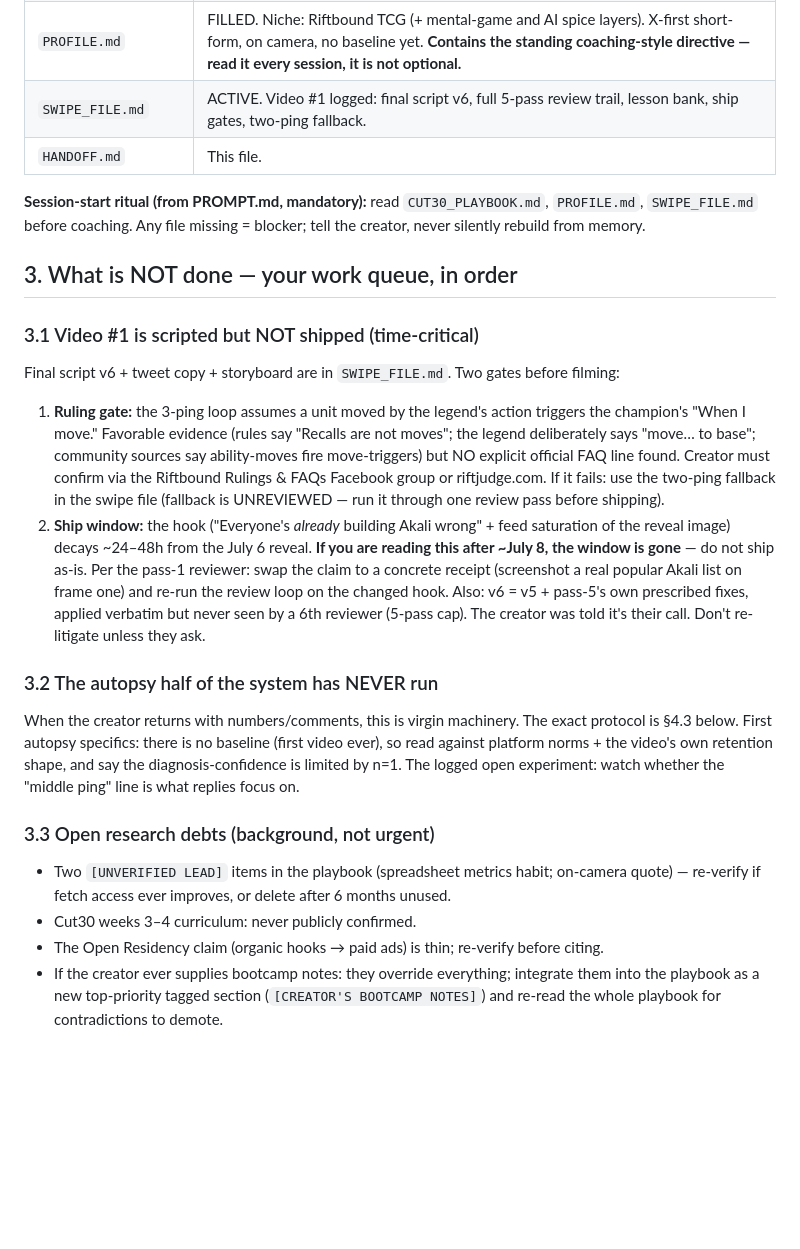
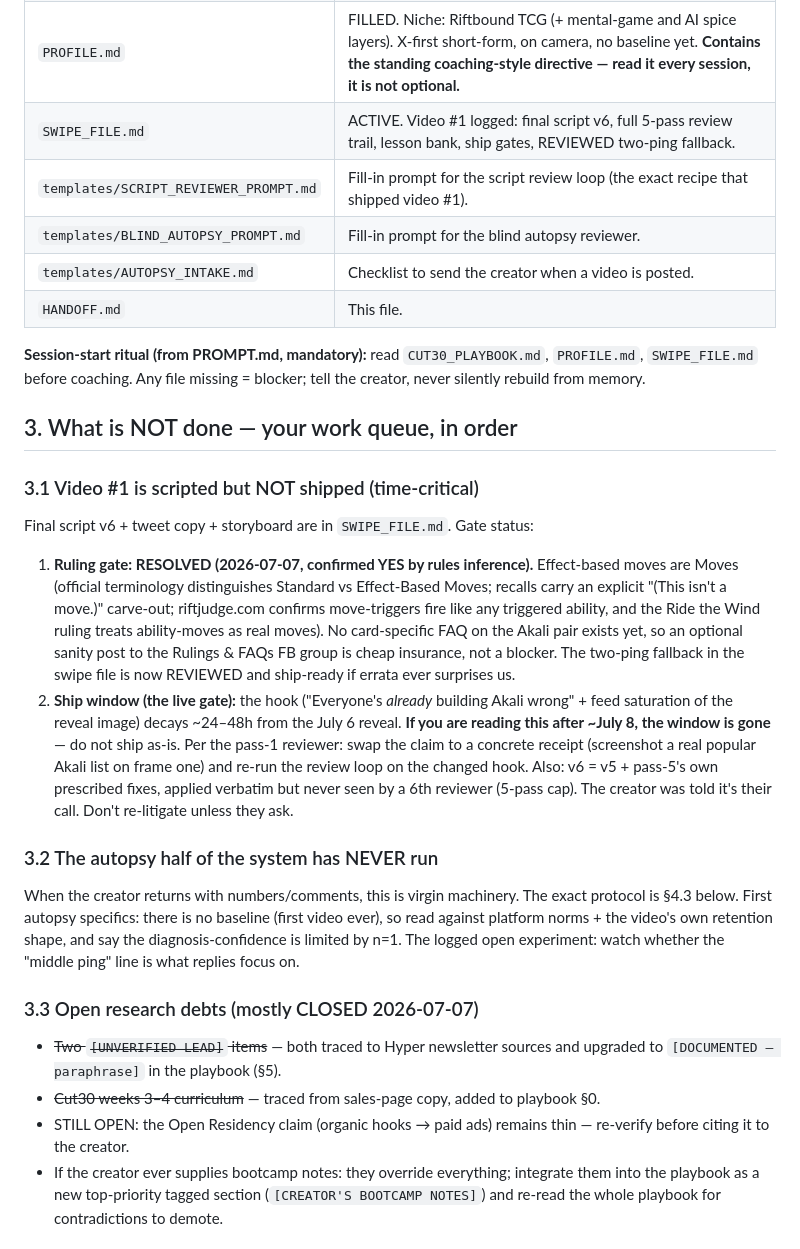
Before and after one commit to alexhughsam/cut-30-bot, a Markdown page: HANDOFF.md, the part around the change. Rendered like a GitHub page; blank space fills up the shorter version.

```diff
--- a/HANDOFF.md
+++ b/HANDOFF.md
@@ -25,7 +25,10 @@ All state lives in this repo, branch `claude/execute-prompt-md-hcp75d`, all push
 | `PROMPT.md` | The contract. Never edit without the creator asking. |
 | `CUT30_PLAYBOOK.md` | BUILT + independently verified (25 claims traced: 16 confirmed, 6 partial, 2 → `[UNVERIFIED LEAD]`, 1 citation corrected). Tag legend inside. |
 | `PROFILE.md` | FILLED. Niche: Riftbound TCG (+ mental-game and AI spice layers). X-first short-form, on camera, no baseline yet. **Contains the standing coaching-style directive — read it every session, it is not optional.** |
-| `SWIPE_FILE.md` | ACTIVE. Video #1 logged: final script v6, full 5-pass review trail, lesson bank, ship gates, two-ping fallback. |
+| `SWIPE_FILE.md` | ACTIVE. Video #1 logged: final script v6, full 5-pass review trail, lesson bank, ship gates, REVIEWED two-ping fallback. |
+| `templates/SCRIPT_REVIEWER_PROMPT.md` | Fill-in prompt for the script review loop (the exact recipe that shipped video #1). |
+| `templates/BLIND_AUTOPSY_PROMPT.md` | Fill-in prompt for the blind autopsy reviewer. |
+| `templates/AUTOPSY_INTAKE.md` | Checklist to send the creator when a video is posted. |
 | `HANDOFF.md` | This file. |
 
 **Session-start ritual (from PROMPT.md, mandatory):** read `CUT30_PLAYBOOK.md`,
@@ -35,15 +38,16 @@ creator, never silently rebuild from memory.
 ## 3. What is NOT done — your work queue, in order
 
 ### 3.1 Video #1 is scripted but NOT shipped (time-critical)
-Final script v6 + tweet copy + storyboard are in `SWIPE_FILE.md`. Two gates before filming:
-1. **Ruling gate:** the 3-ping loop assumes a unit moved by the legend's action triggers
-   the champion's "When I move." Favorable evidence (rules say "Recalls are not moves";
-   the legend deliberately says "move… to base"; community sources say ability-moves fire
-   move-triggers) but NO explicit official FAQ line found. Creator must confirm via the
-   Riftbound Rulings & FAQs Facebook group or riftjudge.com. If it fails: use the
-   two-ping fallback in the swipe file (fallback is UNREVIEWED — run it through one
-   review pass before shipping).
-2. **Ship window:** the hook ("Everyone's *already* building Akali wrong" + feed
+Final script v6 + tweet copy + storyboard are in `SWIPE_FILE.md`. Gate status:
+1. **Ruling gate: RESOLVED (2026-07-07, confirmed YES by rules inference).** Effect-based
+   moves are Moves (official terminology distinguishes Standard vs Effect-Based Moves;
+   recalls carry an explicit "(This isn't a move.)" carve-out; riftjudge.com confirms
+   move-triggers fire like any triggered ability, and the Ride the Wind ruling treats
+   ability-moves as real moves). No card-specific FAQ on the Akali pair exists yet, so an
+   optional sanity post to the Rulings & FAQs FB group is cheap insurance, not a blocker.
+   The two-ping fallback in the swipe file is now REVIEWED and ship-ready if errata ever
+   surprises us.
+2. **Ship window (the live gate):** the hook ("Everyone's *already* building Akali wrong" + feed
    saturation of the reveal image) decays ~24–48h from the July 6 reveal. **If you are
    reading this after ~July 8, the window is gone** — do not ship as-is. Per the pass-1
    reviewer: swap the claim to a concrete receipt (screenshot a real popular Akali list
@@ -59,11 +63,12 @@ ever), so read against platform norms + the video's own retention shape, and say
 diagnosis-confidence is limited by n=1. The logged open experiment: watch whether the
 "middle ping" line is what replies focus on.
 
-### 3.3 Open research debts (background, not urgent)
-- Two `[UNVERIFIED LEAD]` items in the playbook (spreadsheet metrics habit; on-camera
-  quote) — re-verify if fetch access ever improves, or delete after 6 months unused.
-- Cut30 weeks 3–4 curriculum: never publicly confirmed.
-- The Open Residency claim (organic hooks → paid ads) is thin; re-verify before citing.
+### 3.3 Open research debts (mostly CLOSED 2026-07-07)
+- ~~Two `[UNVERIFIED LEAD]` items~~ — both traced to Hyper newsletter sources and
+  upgraded to `[DOCUMENTED — paraphrase]` in the playbook (§5).
+- ~~Cut30 weeks 3–4 curriculum~~ — traced from sales-page copy, added to playbook §0.
+- STILL OPEN: the Open Residency claim (organic hooks → paid ads) remains thin —
+  re-verify before citing it to the creator.
 - If the creator ever supplies bootcamp notes: they override everything; integrate them
   into the playbook as a new top-priority tagged section (`[CREATOR'S BOOTCAMP NOTES]`)
   and re-read the whole playbook for contradictions to demote.
```
Also changed, not shown: CUT30_PLAYBOOK.md (+26 -11 lines), SWIPE_FILE.md (+9 -4 lines).
